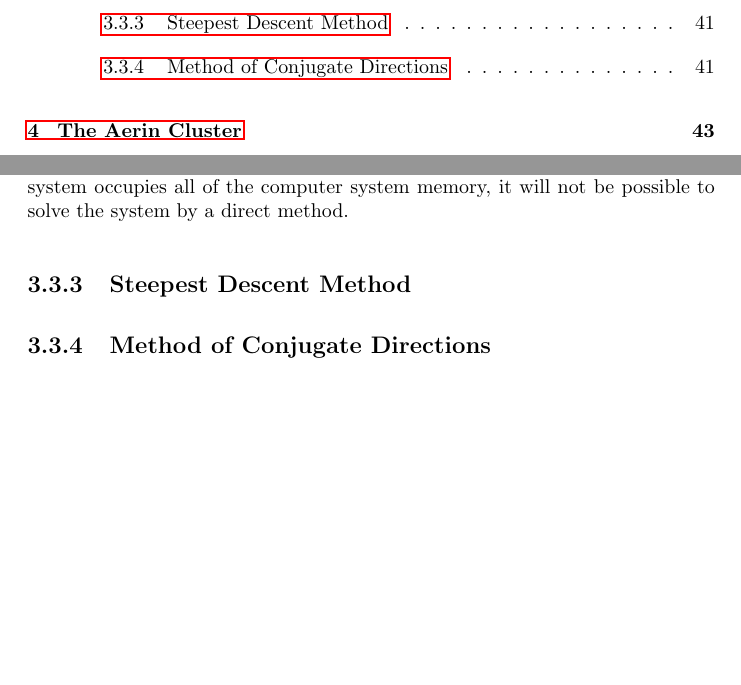
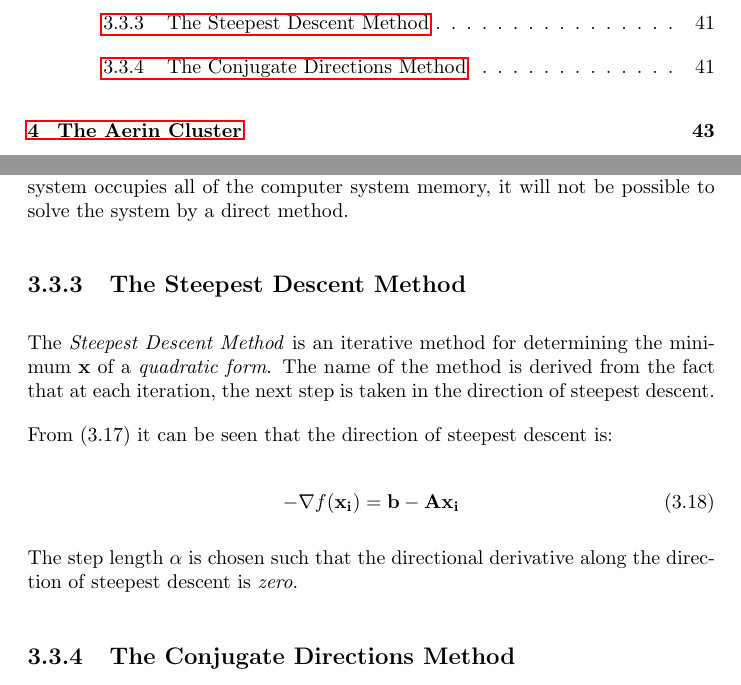
Before and after one commit to johnduffymsc/dissertation, a LaTeX thesis (dissertation.tex, which reads dissertation-chapter03.tex): two parts of pages 8 and 42 of 88, joined at a grey line, cut so that both start at the same text, the shorter picture padded with empty space. Compiled offline with pdfLaTeX.

Commit message:
Backup of work in progress.

```diff
--- a/dissertation-chapter03.tex
+++ b/dissertation-chapter03.tex
@@ -269,10 +269,20 @@ So, finding the minimum of the quadratic form by an iterative method is equivale
 %
 % SUB SECTION
 %
-\subsection{Steepest Descent Method}
+\subsection{The Steepest Descent Method}
+
+The \emph{Steepest Descent Method} is an iterative method for determining the minimum $\mathbf{x}$ of a \emph{quadratic form}. The name of the method is derived from the fact that at each iteration, the next step is taken in the direction of steepest descent.
+
+From (3.17) it can be seen that the direction of steepest descent is:
+
+\begin{equation}
+-\nabla f(\mathbf{x_i}) = \mathbf{b} - \mathbf{A}\mathbf{x_i}
+\end{equation}
+
+The step length $\alpha$ is chosen such that the directional derivative along the direction of steepest descent is \emph{zero}.
 
 
 %
 % SUB SECTION
 %
-\subsection{Method of Conjugate Directions}
+\subsection{The Conjugate Directions Method}
```
Also changed, not shown: dissertation.pdf.
